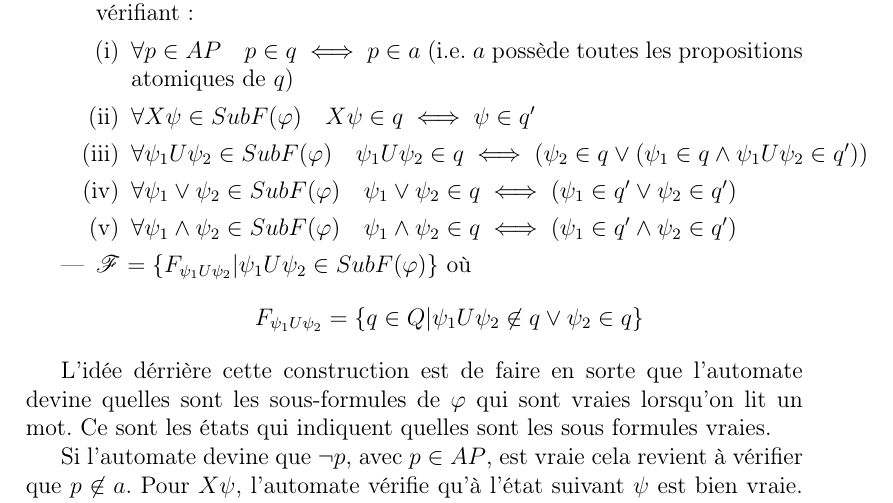
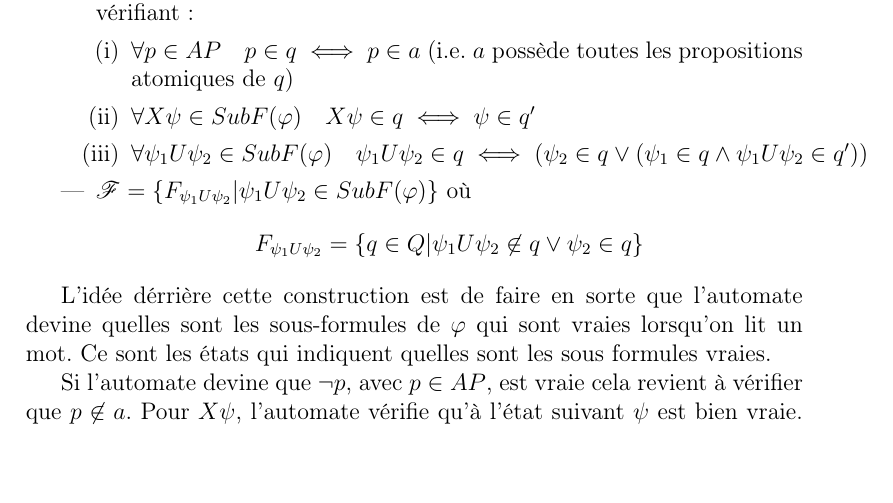
Before and after one commit to rbouar/LTL-to-BA, a LaTeX document (rapport/rapport.tex): part of page 8 of 11, cut so that both start at the same text, the shorter picture padded with empty space. Compiled offline with pdfLaTeX.

Commit message:
Fix states transitions

```diff
--- a/rapport/rapport.tex
+++ b/rapport/rapport.tex
@@ -345,8 +345,6 @@ Pour cela, il suffit simplement de considérer $(\rho, l)$ comme le mot $l(\rho(
     \item $\forall p \in AP \quad p \in q \iff p \in a$ (i.e. $a$ possède toutes les propositions atomiques de $q$)
     \item $\forall X\psi \in SubF(\varphi) \quad X\psi \in q \iff \psi \in q'$
     \item $\forall \psi_1 U \psi_2 \in SubF(\varphi) \quad \psi_1 U \psi_2 \in q \iff \left( \psi_2 \in q \lor (\psi_1 \in q \land \psi_1 U \psi_2 \in q')\right)$
-    \item $\forall \psi_1 \lor \psi_2 \in SubF(\varphi) \quad \psi_1 \lor \psi_2 \in q \iff (\psi_1 \in q' \lor \psi_2 \in q')$
-    \item $\forall \psi_1 \land \psi_2 \in SubF(\varphi) \quad \psi_1 \land \psi_2 \in q \iff (\psi_1 \in q' \land \psi_2 \in q')$
     \end{enumerate}
   \item $\mathscr{F} = \{F_{\psi_1 U \psi_2} | \psi_1 U \psi_2 \in SubF(\varphi)\}$ où
     \[
```
Also changed, not shown: 3 other files.
